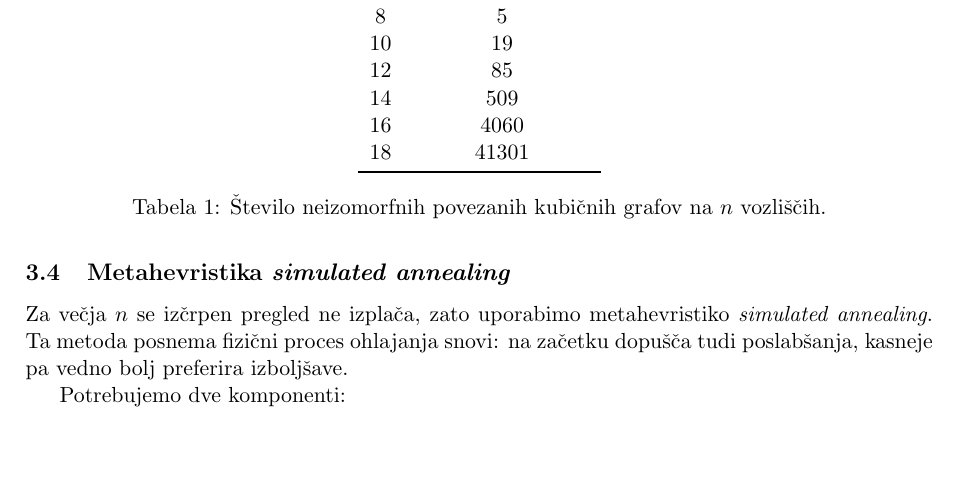
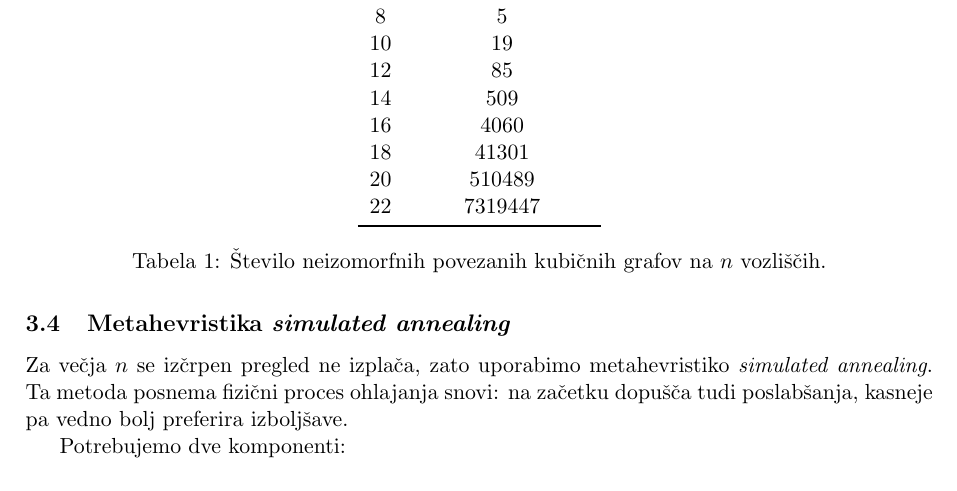
Before and after one commit to ZigaObradovic/FP_Group13, a LaTeX document (Poročilo/Poročilo.tex): part of page 4 of 7, cut so that both start at the same text, the shorter picture padded with empty space. Compiled offline with pdfLaTeX.

Commit message:
# grafov za n = 22

```diff
--- a/Poročilo/Poročilo.tex
+++ b/Poročilo/Poročilo.tex
@@ -212,6 +212,8 @@ $n$ & \# kubičnih grafov \\
 14  & 509 \\
 16  & 4060 \\
 18  & 41301 \\
+20  & 510489 \\
+22  & 7319447 \\
 \bottomrule
 \end{tabular}
 \caption{Število neizomorfnih povezanih kubičnih grafov na $n$ vozliščih.}
```
Also changed, not shown: Poročilo/Poročilo.pdf, 1 other file.
